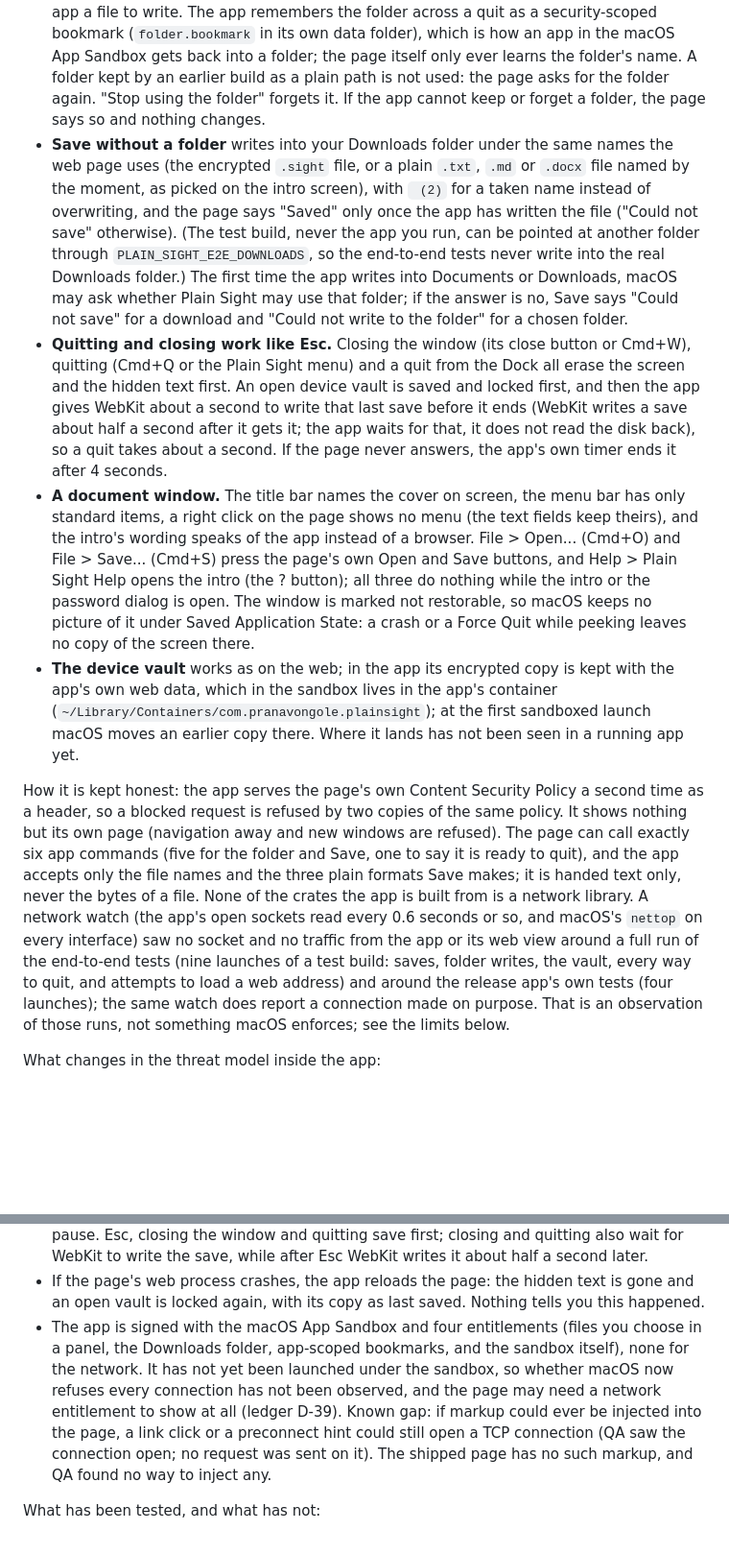
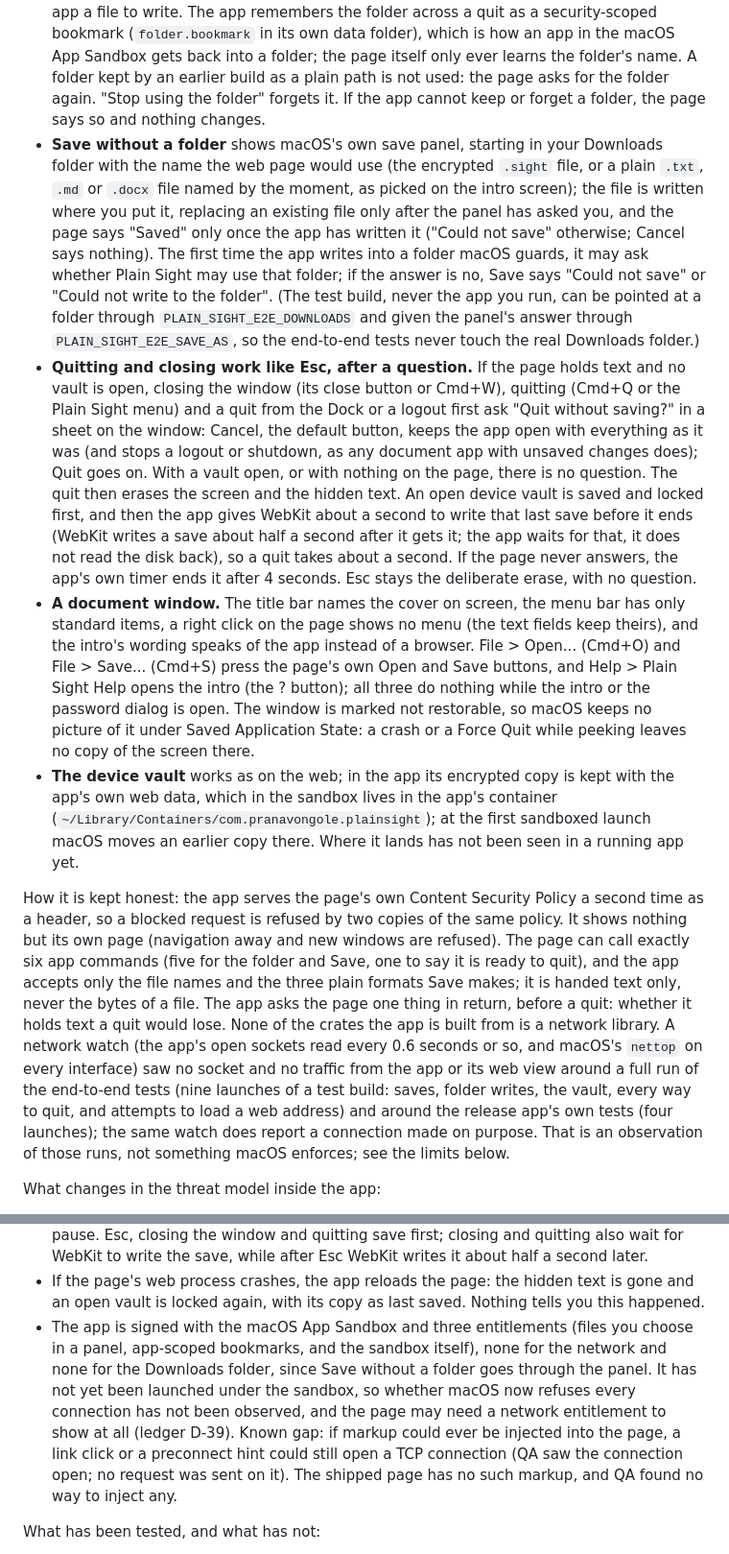
Before and after one commit to PranavOngole/cover-story, a Markdown page: README.md, 2 parts joined by grey strips. Shown at 96% size. GitHub-like rendering; blank space fills up the shorter version.

```diff
--- a/README.md
+++ b/README.md
@@ -182,12 +182,12 @@ The same page also runs as a Mac app, built from the `desktop/` folder: a small
 What the app adds to the page:
 
 - **Save into a folder on every Mac.** "Choose a folder on this computer" opens macOS's own folder panel. From then on Save writes your real text into that folder as a file named by the moment you pressed it, `YYYY-MM-DD HH-MM-SS.txt`, or `.md`, or a Word `.docx`, as picked under "Files in the folder are"; a name that is already taken gets ` (2)`, ` (3)` and so on, and an existing file is never overwritten. The app makes the Word document itself from your text, byte for byte the one the web page makes, so the page never hands the app a file to write. The app remembers the folder across a quit as a security-scoped bookmark (`folder.bookmark` in its own data folder), which is how an app in the macOS App Sandbox gets back into a folder; the page itself only ever learns the folder's name. A folder kept by an earlier build as a plain path is not used: the page asks for the folder again. "Stop using the folder" forgets it. If the app cannot keep or forget a folder, the page says so and nothing changes.
-- **Save without a folder** writes into your Downloads folder under the same names the web page uses (the encrypted `.sight` file, or a plain `.txt`, `.md` or `.docx` file named by the moment, as picked on the intro screen), with ` (2)` for a taken name instead of overwriting, and the page says "Saved" only once the app has written the file ("Could not save" otherwise). (The test build, never the app you run, can be pointed at another folder through `PLAIN_SIGHT_E2E_DOWNLOADS`, so the end-to-end tests never write into the real Downloads folder.) The first time the app writes into Documents or Downloads, macOS may ask whether Plain Sight may use that folder; if the answer is no, Save says "Could not save" for a download and "Could not write to the folder" for a chosen folder.
-- **Quitting and closing work like Esc.** Closing the window (its close button or Cmd+W), quitting (Cmd+Q or the Plain Sight menu) and a quit from the Dock all erase the screen and the hidden text first. An open device vault is saved and locked first, and then the app gives WebKit about a second to write that last save before it ends (WebKit writes a save about half a second after it gets it; the app waits for that, it does not read the disk back), so a quit takes about a second. If the page never answers, the app's own timer ends it after 4 seconds.
+- **Save without a folder** shows macOS's own save panel, starting in your Downloads folder with the name the web page would use (the encrypted `.sight` file, or a plain `.txt`, `.md` or `.docx` file named by the moment, as picked on the intro screen); the file is written where you put it, replacing an existing file only after the panel has asked you, and the page says "Saved" only once the app has written it ("Could not save" otherwise; Cancel says nothing). The first time the app writes into a folder macOS guards, it may ask whether Plain Sight may use that folder; if the answer is no, Save says "Could not save" or "Could not write to the folder". (The test build, never the app you run, can be pointed at a folder through `PLAIN_SIGHT_E2E_DOWNLOADS` and given the panel's answer through `PLAIN_SIGHT_E2E_SAVE_AS`, so the end-to-end tests never touch the real Downloads folder.)
+- **Quitting and closing work like Esc, after a question.** If the page holds text and no vault is open, closing the window (its close button or Cmd+W), quitting (Cmd+Q or the Plain Sight menu) and a quit from the Dock or a logout first ask "Quit without saving?" in a sheet on the window: Cancel, the default button, keeps the app open with everything as it was (and stops a logout or shutdown, as any document app with unsaved changes does); Quit goes on. With a vault open, or with nothing on the page, there is no question. The quit then erases the screen and the hidden text. An open device vault is saved and locked first, and then the app gives WebKit about a second to write that last save before it ends (WebKit writes a save about half a second after it gets it; the app waits for that, it does not read the disk back), so a quit takes about a second. If the page never answers, the app's own timer ends it after 4 seconds. Esc stays the deliberate erase, with no question.
 - **A document window.** The title bar names the cover on screen, the menu bar has only standard items, a right click on the page shows no menu (the text fields keep theirs), and the intro's wording speaks of the app instead of a browser. File > Open... (Cmd+O) and File > Save... (Cmd+S) press the page's own Open and Save buttons, and Help > Plain Sight Help opens the intro (the ? button); all three do nothing while the intro or the password dialog is open. The window is marked not restorable, so macOS keeps no picture of it under Saved Application State: a crash or a Force Quit while peeking leaves no copy of the screen there.
 - **The device vault** works as on the web; in the app its encrypted copy is kept with the app's own web data, which in the sandbox lives in the app's container (`~/Library/Containers/com.pranavongole.plainsight`); at the first sandboxed launch macOS moves an earlier copy there. Where it lands has not been seen in a running app yet.
 
-How it is kept honest: the app serves the page's own Content Security Policy a second time as a header, so a blocked request is refused by two copies of the same policy. It shows nothing but its own page (navigation away and new windows are refused). The page can call exactly six app commands (five for the folder and Save, one to say it is ready to quit), and the app accepts only the file names and the three plain formats Save makes; it is handed text only, never the bytes of a file. None of the crates the app is built from is a network library. A network watch (the app's open sockets read every 0.6 seconds or so, and macOS's `nettop` on every interface) saw no socket and no traffic from the app or its web view around a full run of the end-to-end tests (nine launches of a test build: saves, folder writes, the vault, every way to quit, and attempts to load a web address) and around the release app's own tests (four launches); the same watch does report a connection made on purpose. That is an observation of those runs, not something macOS enforces; see the limits below.
+How it is kept honest: the app serves the page's own Content Security Policy a second time as a header, so a blocked request is refused by two copies of the same policy. It shows nothing but its own page (navigation away and new windows are refused). The page can call exactly six app commands (five for the folder and Save, one to say it is ready to quit), and the app accepts only the file names and the three plain formats Save makes; it is handed text only, never the bytes of a file. The app asks the page one thing in return, before a quit: whether it holds text a quit would lose. None of the crates the app is built from is a network library. A network watch (the app's open sockets read every 0.6 seconds or so, and macOS's `nettop` on every interface) saw no socket and no traffic from the app or its web view around a full run of the end-to-end tests (nine launches of a test build: saves, folder writes, the vault, every way to quit, and attempts to load a web address) and around the release app's own tests (four launches); the same watch does report a connection made on purpose. That is an observation of those runs, not something macOS enforces; see the limits below.
 
 What changes in the threat model inside the app:
 
@@ -195,7 +195,7 @@ What changes in the threat model inside the app:
 - macOS features that a person starts by hand (Services, Look Up, Dictation, AutoFill, and Writing Tools in the Edit menu) can still pass selected text to other apps or to Apple, as in any app. The app turns Writing Tools off for the page, and WebKit reports the setting as off; whether the Edit menu's Writing Tools item then does nothing with selected page text has not been tried.
 - The vault copy is written 1.5 seconds after you stop typing and is on disk a second or so later. If you type without a pause of 1.5 seconds, nothing new is saved until you pause, so a Force Quit, a crash or a power loss in that stretch loses what you typed since the last pause. Esc, closing the window and quitting save first; closing and quitting also wait for WebKit to write the save, while after Esc WebKit writes it about half a second later.
 - If the page's web process crashes, the app reloads the page: the hidden text is gone and an open vault is locked again, with its copy as last saved. Nothing tells you this happened.
-- The app is signed with the macOS App Sandbox and four entitlements (files you choose in a panel, the Downloads folder, app-scoped bookmarks, and the sandbox itself), none for the network. It has not yet been launched under the sandbox, so whether macOS now refuses every connection has not been observed, and the page may need a network entitlement to show at all (ledger D-39). Known gap: if markup could ever be injected into the page, a link click or a preconnect hint could still open a TCP connection (QA saw the connection open; no request was sent on it). The shipped page has no such markup, and QA found no way to inject any.
+- The app is signed with the macOS App Sandbox and three entitlements (files you choose in a panel, app-scoped bookmarks, and the sandbox itself), none for the network and none for the Downloads folder, since Save without a folder goes through the panel. It has not yet been launched under the sandbox, so whether macOS now refuses every connection has not been observed, and the page may need a network entitlement to show at all (ledger D-39). Known gap: if markup could ever be injected into the page, a link click or a preconnect hint could still open a TCP connection (QA saw the connection open; no request was sent on it). The shipped page has no such markup, and QA found no way to inject any.
 
 What has been tested, and what has not:
 
```
Also changed, not shown: other parts of README.md (+1 -1 lines), desktop/APPSTORE.md (+4 -2 lines), desktop/CHANGELOG.md (+9 -0 lines).
